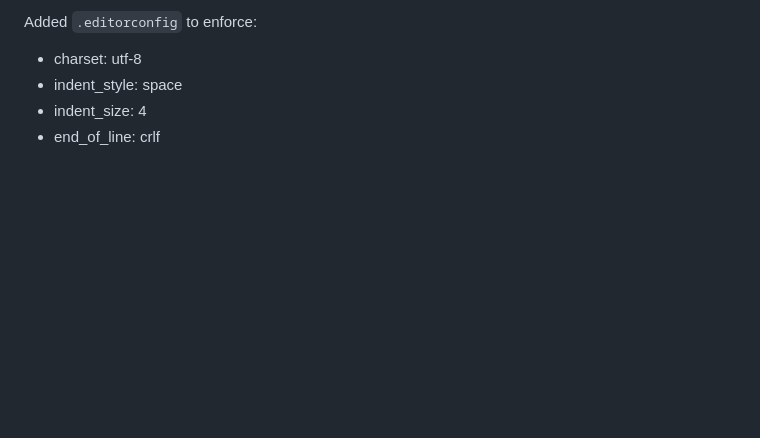
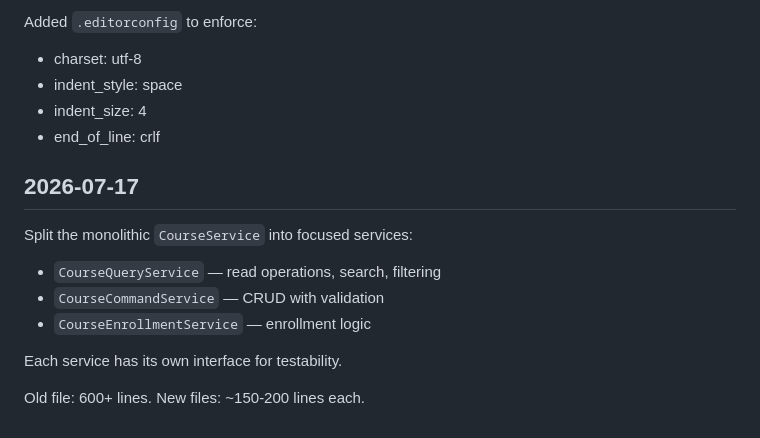
Before and after one commit to PhmHai0702/PRN222_CourseManagement, a Markdown page: devlog.md, the part around the change. GitHub-like rendering; blank space fills up the shorter version.

Commit message:
refactor: split monolith into services

```diff
--- a/devlog.md
+++ b/devlog.md
@@ -267,3 +267,16 @@ Added `.editorconfig` to enforce:
 - indent_style: space
 - indent_size: 4
 - end_of_line: crlf
+
+
+## 2026-07-17
+
+Split the monolithic `CourseService` into focused services:
+
+- `CourseQueryService` — read operations, search, filtering
+- `CourseCommandService` — CRUD with validation
+- `CourseEnrollmentService` — enrollment logic
+
+Each service has its own interface for testability.
+
+Old file: 600+ lines. New files: ~150-200 lines each.
```
